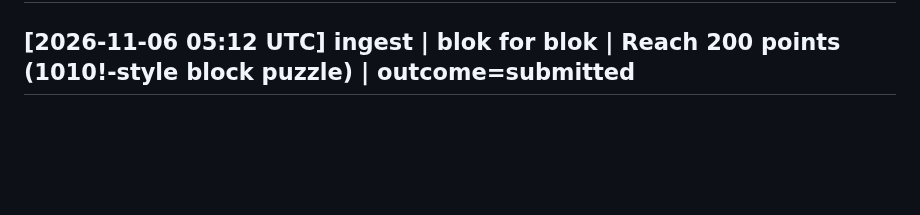
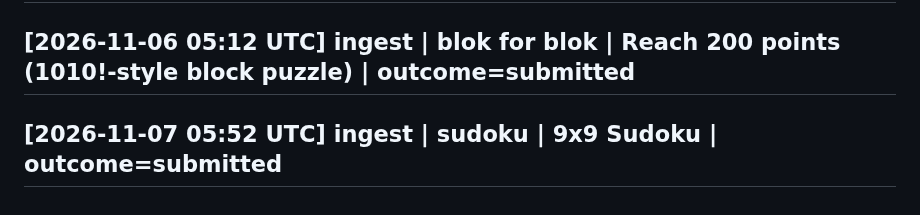
Before and after one commit to simonellefsen/klub-lotto, a Markdown page: wiki/log.md, the part around the change. GitHub-like rendering; blank space fills up the shorter version.

Commit message:
docs: [2026-11-07 05:52 UTC] ingest | sudoku | 9x9 Sudoku | outcome=submitted

```diff
--- a/wiki/log.md
+++ b/wiki/log.md
@@ -1952,3 +1952,5 @@ Browse with `grep '^## \[' wiki/log.md | tail -10`.
 ## [2026-11-06 05:07 UTC] ingest | krydsord | Danish clues-in-squares crossword | outcome=submitted
 
 ## [2026-11-06 05:12 UTC] ingest | blok for blok | Reach 200 points (1010!-style block puzzle) | outcome=submitted
+
+## [2026-11-07 05:52 UTC] ingest | sudoku | 9x9 Sudoku | outcome=submitted
```
Also changed, not shown: 1 other file.
